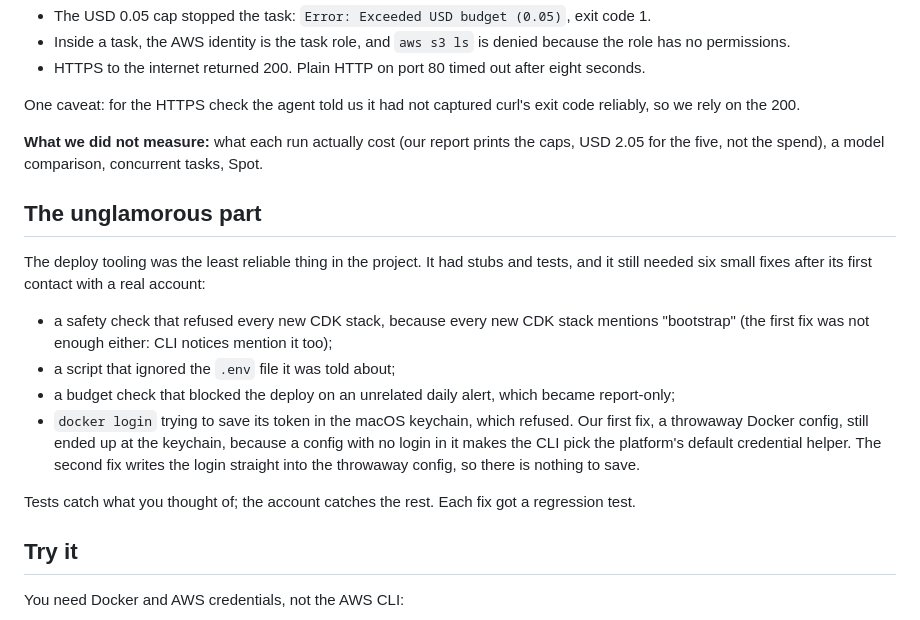
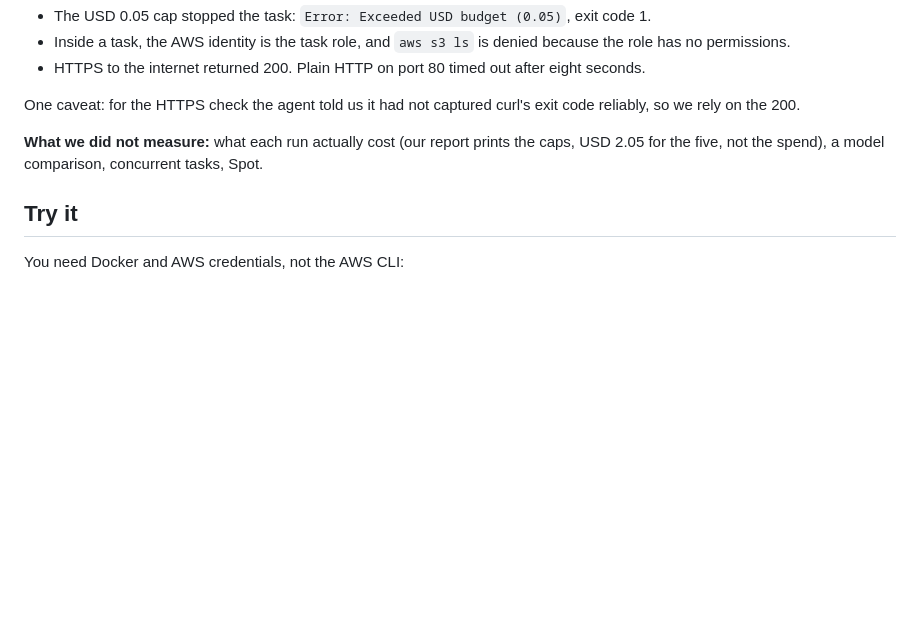
Before and after one commit to fibtecltd/claude-docker-public, a Markdown page: articles/stop-mirroring-start-exporting.md, the part around the change. Drawn GitHub-style; blank space fills up the shorter version.

Commit message:
docs(articles): drop the section on the deploy tooling's fixes
Co-Authored-By: Claude Sonnet 5.5 <noreply@anthropic.com>
Claude-Session: https://claude.ai/code/session_01EmG14EyCxmBJhJ5PsEeZFk

```diff
--- a/articles/stop-mirroring-start-exporting.md
+++ b/articles/stop-mirroring-start-exporting.md
@@ -70,17 +70,6 @@ One caveat: for the HTTPS check the agent told us it had not captured curl's exi
 
 **What we did not measure:** what each run actually cost (our report prints the caps, USD 2.05 for the five, not the spend), a model comparison, concurrent tasks, Spot.
 
-## The unglamorous part
-
-The deploy tooling was the least reliable thing in the project. It had stubs and tests, and it still needed six small fixes after its first contact with a real account:
-
-- a safety check that refused every new CDK stack, because every new CDK stack mentions "bootstrap" (the first fix was not enough either: CLI notices mention it too);
-- a script that ignored the `.env` file it was told about;
-- a budget check that blocked the deploy on an unrelated daily alert, which became report-only;
-- `docker login` trying to save its token in the macOS keychain, which refused. Our first fix, a throwaway Docker config, still ended up at the keychain, because a config with no login in it makes the CLI pick the platform's default credential helper. The second fix writes the login straight into the throwaway config, so there is nothing to save.
-
-Tests catch what you thought of; the account catches the rest. Each fix got a regression test.
-
 ## Try it
 
 You need Docker and AWS credentials, not the AWS CLI:
```
